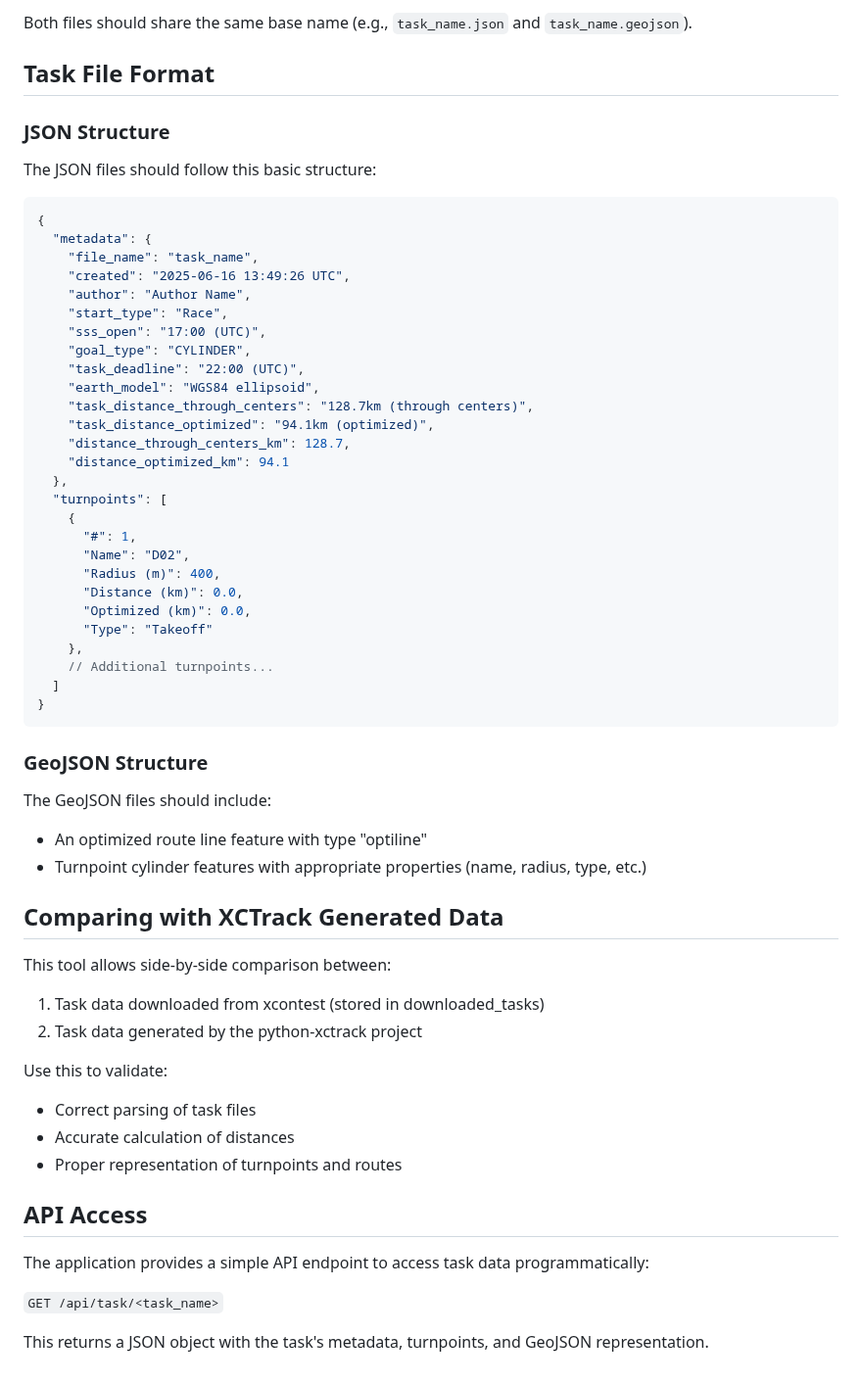
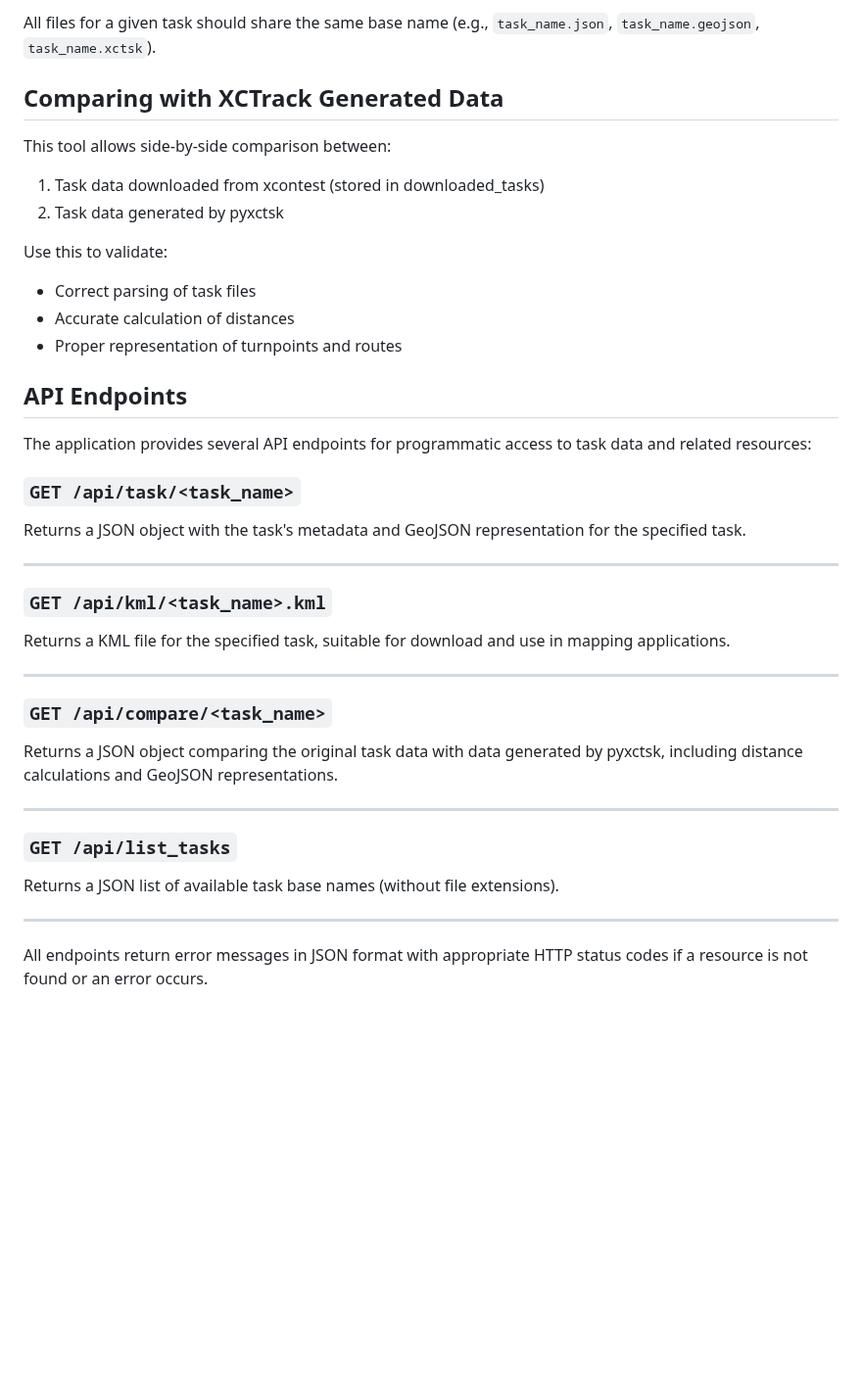
Before and after one commit to simonsteiner/pyxctsk, a Markdown page: scripts/task_viewer/README.md, the part around one of its changes. Shown at 98% size. Rendered like a GitHub page; blank space fills up the shorter version.

````diff
--- a/scripts/task_viewer/README.md
+++ b/scripts/task_viewer/README.md
@@ -74,55 +78,12 @@ The application expects:
 
-Both files should share the same base name (e.g., `task_name.json` and `task_name.geojson`).
-
-## Task File Format
-
-### JSON Structure
-
-The JSON files should follow this basic structure:
-
-```json
-{
-  "metadata": {
-    "file_name": "task_name",
-    "created": "2025-06-16 13:49:26 UTC",
-    "author": "Author Name",
-    "start_type": "Race",
-    "sss_open": "17:00 (UTC)",
-    "goal_type": "CYLINDER",
-    "task_deadline": "22:00 (UTC)",
-    "earth_model": "WGS84 ellipsoid",
-    "task_distance_through_centers": "128.7km (through centers)",
-    "task_distance_optimized": "94.1km (optimized)",
-    "distance_through_centers_km": 128.7,
-    "distance_optimized_km": 94.1
-  },
-  "turnpoints": [
-    {
-      "#": 1,
-      "Name": "D02",
-      "Radius (m)": 400,
-      "Distance (km)": 0.0,
-      "Optimized (km)": 0.0,
-      "Type": "Takeoff"
-    },
-    // Additional turnpoints...
-  ]
-}
-```
-
-### GeoJSON Structure
-
-The GeoJSON files should include:
-
-- An optimized route line feature with type "optiline"
-- Turnpoint cylinder features with appropriate properties (name, radius, type, etc.)
+All files for a given task should share the same base name (e.g., `task_name.json`, `task_name.geojson`, `task_name.xctsk`).
 
 ## Comparing with XCTrack Generated Data
 
 This tool allows side-by-side comparison between:
 
 1. Task data downloaded from xcontest (stored in downloaded_tasks)
-2. Task data generated by the python-xctrack project
+2. Task data generated by pyxctsk
 
 Use this to validate:
 
@@ -130,10 +91,32 @@ Use this to validate:
 - Accurate calculation of distances
 - Proper representation of turnpoints and routes
 
-## API Access
+## API Endpoints
 
-The application provides a simple API endpoint to access task data programmatically:
+The application provides several API endpoints for programmatic access to task data and related resources:
 
-`GET /api/task/<task_name>`
+### `GET /api/task/<task_name>`
 
-This returns a JSON object with the task's metadata, turnpoints, and GeoJSON representation.
+Returns a JSON object with the task's metadata and GeoJSON representation for the specified task.
+
+---
+
+### `GET /api/kml/<task_name>.kml`
+
+Returns a KML file for the specified task, suitable for download and use in mapping applications.
+
+---
+
+### `GET /api/compare/<task_name>`
+
+Returns a JSON object comparing the original task data with data generated by pyxctsk, including distance calculations and GeoJSON representations.
+
+---
+
+### `GET /api/list_tasks`
+
+Returns a JSON list of available task base names (without file extensions).
+
+---
+
+All endpoints return error messages in JSON format with appropriate HTTP status codes if a resource is not found or an error occurs.
````
Also changed, not shown: other parts of scripts/task_viewer/README.md (+41 -37 lines).
